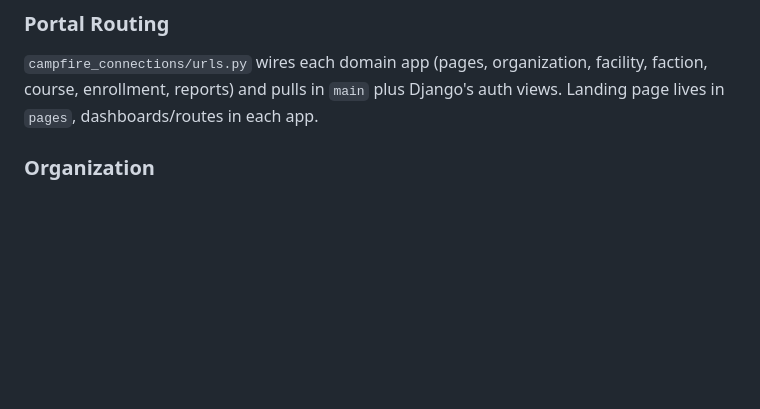
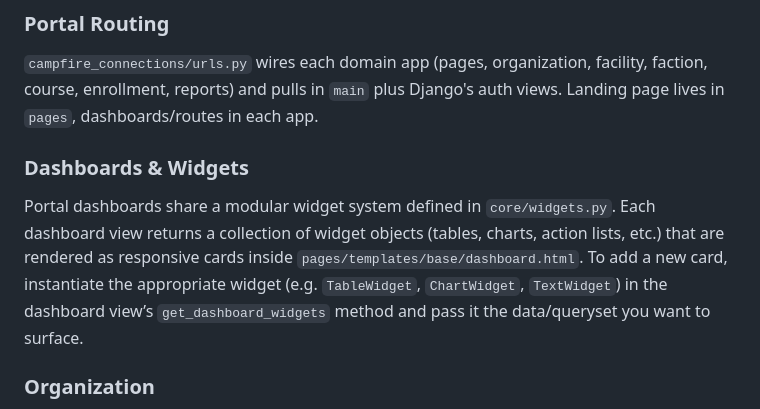
Before and after one commit to Campfire-Connections/campfire-connections-platform, a Markdown page: README.md, the part around the change. GitHub-like rendering; blank space fills up the shorter version.

```diff
--- a/README.md
+++ b/README.md
@@ -55,6 +55,10 @@ The command is idempotent, so re-running it refreshes the same objects without c
 ### Portal Routing
 
 `campfire_connections/urls.py` wires each domain app (pages, organization, facility, faction, course, enrollment, reports) and pulls in `main` plus Django's auth views. Landing page lives in `pages`, dashboards/routes in each app.
+
+### Dashboards & Widgets
+
+Portal dashboards share a modular widget system defined in `core/widgets.py`. Each dashboard view returns a collection of widget objects (tables, charts, action lists, etc.) that are rendered as responsive cards inside `pages/templates/base/dashboard.html`. To add a new card, instantiate the appropriate widget (e.g. `TableWidget`, `ChartWidget`, `TextWidget`) in the dashboard view’s `get_dashboard_widgets` method and pass it the data/queryset you want to surface.
 
 ### Organization
 
```
